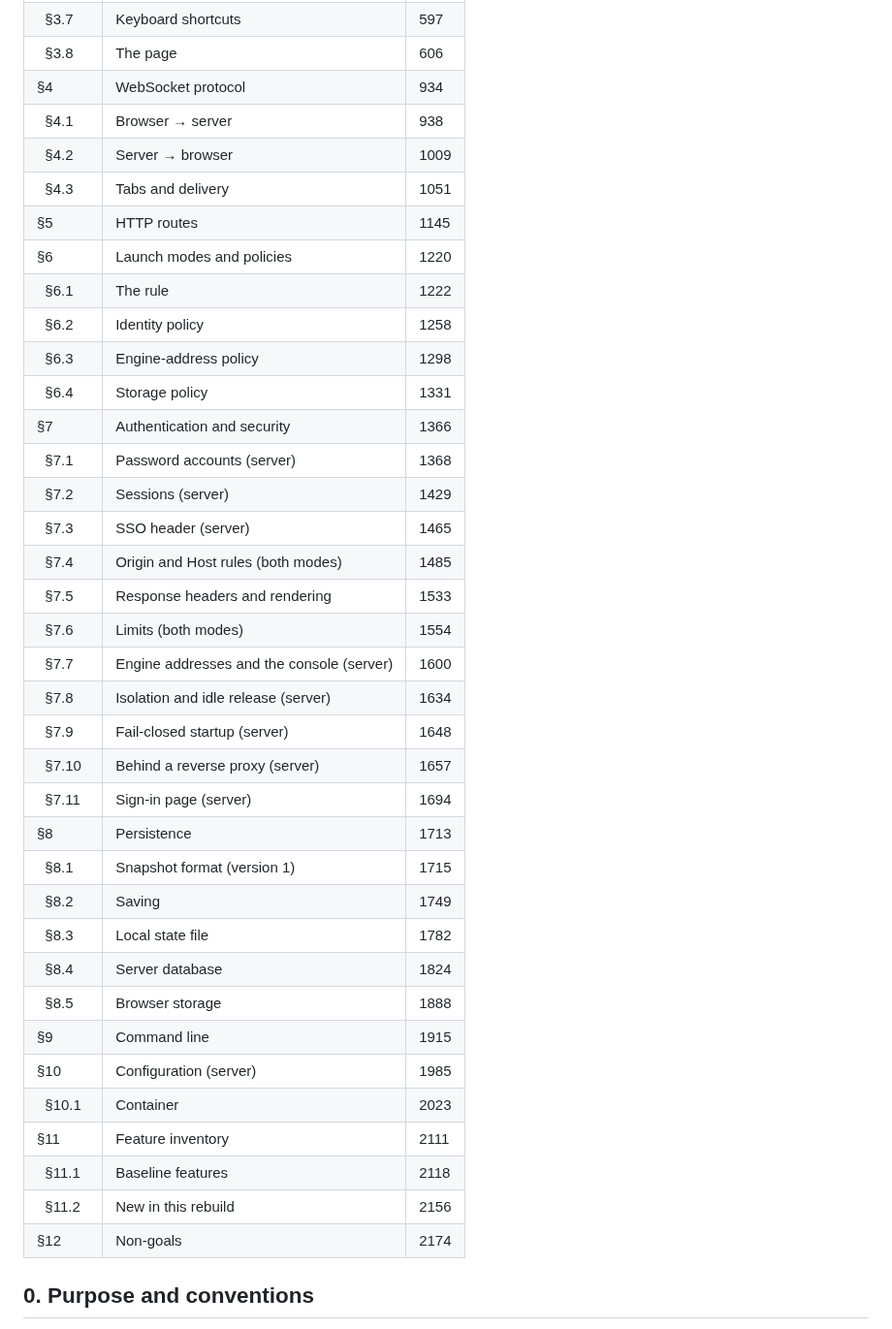
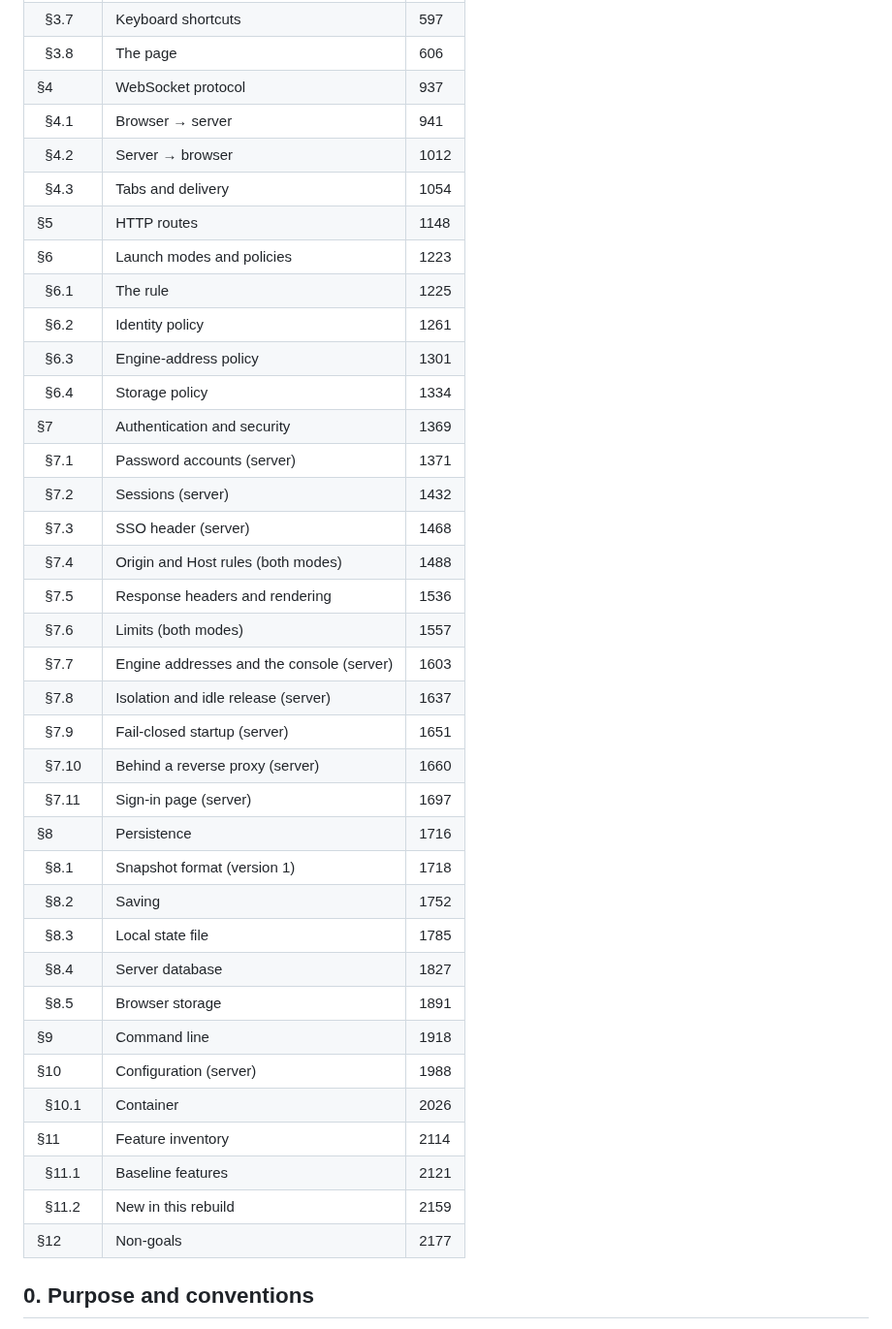
Before and after one commit to ilgyu-yi/gowui, a Markdown page: SPEC.md, the part around the change. Shown at 97% size. Rendered like a GitHub page.

Commit message:
docs(#45): regenerate the table of contents
The corrected help-card sentence shifted the headings below it by three lines.

Refs #45

Co-Authored-By: Claude Opus 5 (1M context) <noreply@anthropic.com>

```diff
--- a/SPEC.md
+++ b/SPEC.md
@@ -37,41 +37,41 @@
 | &nbsp;&nbsp;§3.6 | Traffic log | 593 |
 | &nbsp;&nbsp;§3.7 | Keyboard shortcuts | 597 |
 | &nbsp;&nbsp;§3.8 | The page | 606 |
-| §4 | WebSocket protocol | 934 |
-| &nbsp;&nbsp;§4.1 | Browser → server | 938 |
-| &nbsp;&nbsp;§4.2 | Server → browser | 1009 |
-| &nbsp;&nbsp;§4.3 | Tabs and delivery | 1051 |
-| §5 | HTTP routes | 1145 |
-| §6 | Launch modes and policies | 1220 |
-| &nbsp;&nbsp;§6.1 | The rule | 1222 |
-| &nbsp;&nbsp;§6.2 | Identity policy | 1258 |
-| &nbsp;&nbsp;§6.3 | Engine-address policy | 1298 |
-| &nbsp;&nbsp;§6.4 | Storage policy | 1331 |
-| §7 | Authentication and security | 1366 |
-| &nbsp;&nbsp;§7.1 | Password accounts (server) | 1368 |
-| &nbsp;&nbsp;§7.2 | Sessions (server) | 1429 |
-| &nbsp;&nbsp;§7.3 | SSO header (server) | 1465 |
-| &nbsp;&nbsp;§7.4 | Origin and Host rules (both modes) | 1485 |
-| &nbsp;&nbsp;§7.5 | Response headers and rendering | 1533 |
-| &nbsp;&nbsp;§7.6 | Limits (both modes) | 1554 |
-| &nbsp;&nbsp;§7.7 | Engine addresses and the console (server) | 1600 |
-| &nbsp;&nbsp;§7.8 | Isolation and idle release (server) | 1634 |
-| &nbsp;&nbsp;§7.9 | Fail-closed startup (server) | 1648 |
-| &nbsp;&nbsp;§7.10 | Behind a reverse proxy (server) | 1657 |
-| &nbsp;&nbsp;§7.11 | Sign-in page (server) | 1694 |
-| §8 | Persistence | 1713 |
-| &nbsp;&nbsp;§8.1 | Snapshot format (version 1) | 1715 |
-| &nbsp;&nbsp;§8.2 | Saving | 1749 |
-| &nbsp;&nbsp;§8.3 | Local state file | 1782 |
-| &nbsp;&nbsp;§8.4 | Server database | 1824 |
-| &nbsp;&nbsp;§8.5 | Browser storage | 1888 |
-| §9 | Command line | 1915 |
-| §10 | Configuration (server) | 1985 |
-| &nbsp;&nbsp;§10.1 | Container | 2023 |
-| §11 | Feature inventory | 2111 |
-| &nbsp;&nbsp;§11.1 | Baseline features | 2118 |
-| &nbsp;&nbsp;§11.2 | New in this rebuild | 2156 |
-| §12 | Non-goals | 2174 |
+| §4 | WebSocket protocol | 937 |
+| &nbsp;&nbsp;§4.1 | Browser → server | 941 |
+| &nbsp;&nbsp;§4.2 | Server → browser | 1012 |
+| &nbsp;&nbsp;§4.3 | Tabs and delivery | 1054 |
+| §5 | HTTP routes | 1148 |
+| §6 | Launch modes and policies | 1223 |
+| &nbsp;&nbsp;§6.1 | The rule | 1225 |
+| &nbsp;&nbsp;§6.2 | Identity policy | 1261 |
+| &nbsp;&nbsp;§6.3 | Engine-address policy | 1301 |
+| &nbsp;&nbsp;§6.4 | Storage policy | 1334 |
+| §7 | Authentication and security | 1369 |
+| &nbsp;&nbsp;§7.1 | Password accounts (server) | 1371 |
+| &nbsp;&nbsp;§7.2 | Sessions (server) | 1432 |
+| &nbsp;&nbsp;§7.3 | SSO header (server) | 1468 |
+| &nbsp;&nbsp;§7.4 | Origin and Host rules (both modes) | 1488 |
+| &nbsp;&nbsp;§7.5 | Response headers and rendering | 1536 |
+| &nbsp;&nbsp;§7.6 | Limits (both modes) | 1557 |
+| &nbsp;&nbsp;§7.7 | Engine addresses and the console (server) | 1603 |
+| &nbsp;&nbsp;§7.8 | Isolation and idle release (server) | 1637 |
+| &nbsp;&nbsp;§7.9 | Fail-closed startup (server) | 1651 |
+| &nbsp;&nbsp;§7.10 | Behind a reverse proxy (server) | 1660 |
+| &nbsp;&nbsp;§7.11 | Sign-in page (server) | 1697 |
+| §8 | Persistence | 1716 |
+| &nbsp;&nbsp;§8.1 | Snapshot format (version 1) | 1718 |
+| &nbsp;&nbsp;§8.2 | Saving | 1752 |
+| &nbsp;&nbsp;§8.3 | Local state file | 1785 |
+| &nbsp;&nbsp;§8.4 | Server database | 1827 |
+| &nbsp;&nbsp;§8.5 | Browser storage | 1891 |
+| §9 | Command line | 1918 |
+| §10 | Configuration (server) | 1988 |
+| &nbsp;&nbsp;§10.1 | Container | 2026 |
+| §11 | Feature inventory | 2114 |
+| &nbsp;&nbsp;§11.1 | Baseline features | 2121 |
+| &nbsp;&nbsp;§11.2 | New in this rebuild | 2159 |
+| §12 | Non-goals | 2177 |
 <!-- TOC END -->
 
 ## 0. Purpose and conventions
```
